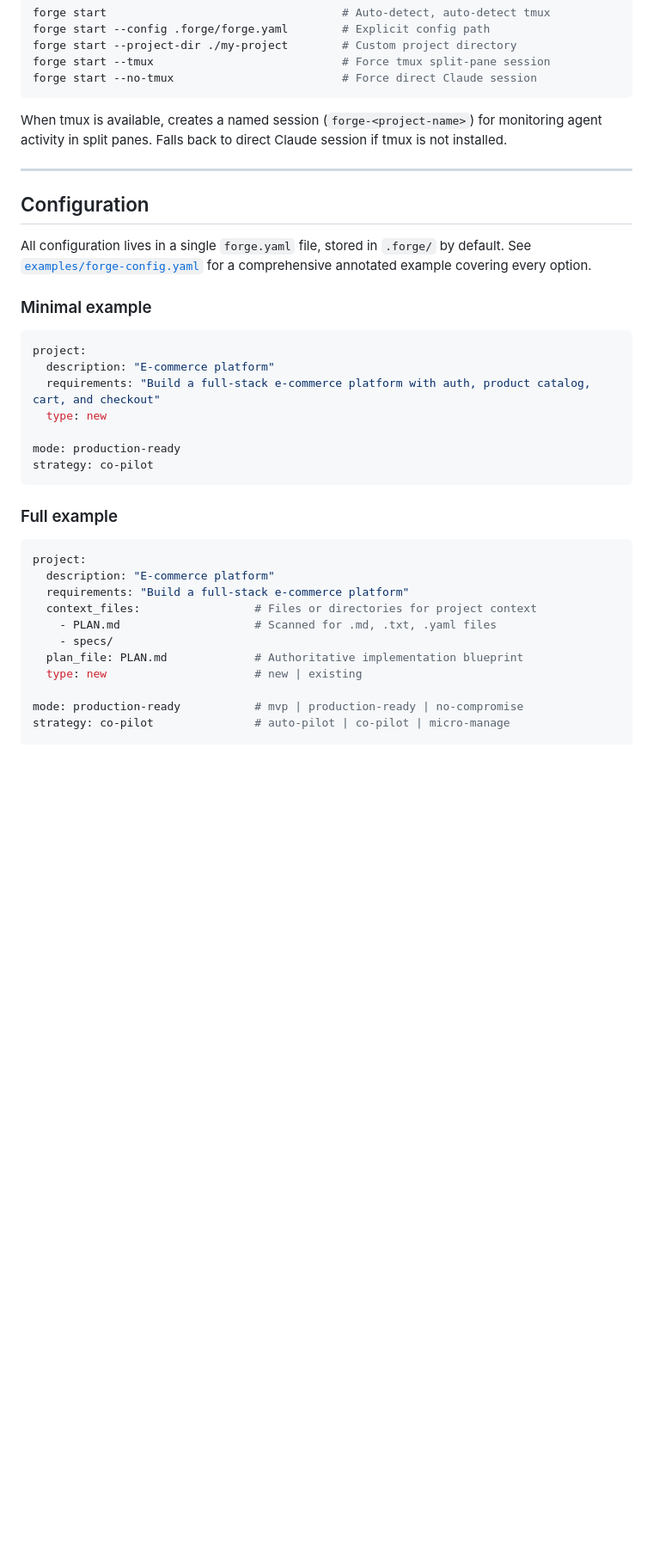
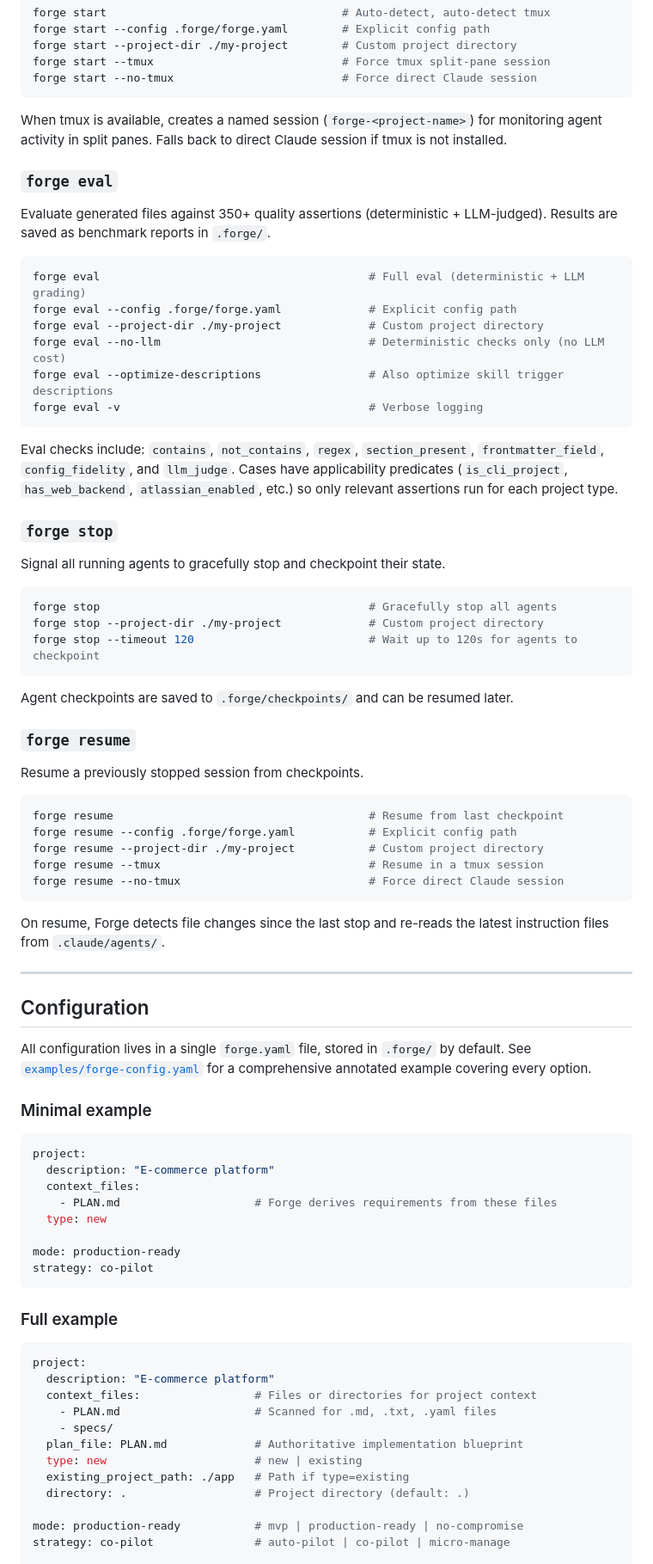
Before and after one commit to hypnaughtic/forge, a Markdown page: README.md, the part around one of its changes. Shown at 86% size. Rendered like a GitHub page; blank space fills up the shorter version.

````diff
--- a/README.md
+++ b/README.md
@@ -152,6 +153,52 @@ When tmux is available, creates a named session (`forge-<project-name>`) for
 monitoring agent activity in split panes. Falls back to direct Claude session
 if tmux is not installed.
 
+### `forge eval`
+
+Evaluate generated files against 350+ quality assertions (deterministic + LLM-judged).
+Results are saved as benchmark reports in `.forge/`.
+
+```bash
+forge eval                                        # Full eval (deterministic + LLM grading)
+forge eval --config .forge/forge.yaml             # Explicit config path
+forge eval --project-dir ./my-project             # Custom project directory
+forge eval --no-llm                               # Deterministic checks only (no LLM cost)
+forge eval --optimize-descriptions                # Also optimize skill trigger descriptions
+forge eval -v                                     # Verbose logging
+```
+
+Eval checks include: `contains`, `not_contains`, `regex`, `section_present`,
+`frontmatter_field`, `config_fidelity`, and `llm_judge`. Cases have applicability
+predicates (`is_cli_project`, `has_web_backend`, `atlassian_enabled`, etc.) so only
+relevant assertions run for each project type.
+
+### `forge stop`
+
+Signal all running agents to gracefully stop and checkpoint their state.
+
+```bash
+forge stop                                        # Gracefully stop all agents
+forge stop --project-dir ./my-project             # Custom project directory
+forge stop --timeout 120                          # Wait up to 120s for agents to checkpoint
+```
+
+Agent checkpoints are saved to `.forge/checkpoints/` and can be resumed later.
+
+### `forge resume`
+
+Resume a previously stopped session from checkpoints.
+
+```bash
+forge resume                                      # Resume from last checkpoint
+forge resume --config .forge/forge.yaml           # Explicit config path
+forge resume --project-dir ./my-project           # Custom project directory
+forge resume --tmux                               # Resume in a tmux session
+forge resume --no-tmux                            # Force direct Claude session
+```
+
+On resume, Forge detects file changes since the last stop and re-reads the latest
+instruction files from `.claude/agents/`.
+
 ---
 
 ## Configuration
@@ -165,7 +212,8 @@ annotated example covering every option.
 ```yaml
 project:
   description: "E-commerce platform"
-  requirements: "Build a full-stack e-commerce platform with auth, product catalog, cart, and checkout"
+  context_files:
+    - PLAN.md                    # Forge derives requirements from these files
   type: new
 
 mode: production-ready
@@ -177,12 +225,13 @@ strategy: co-pilot
 ```yaml
 project:
   description: "E-commerce platform"
-  requirements: "Build a full-stack e-commerce platform"
   context_files:                 # Files or directories for project context
     - PLAN.md                    # Scanned for .md, .txt, .yaml files
     - specs/
   plan_file: PLAN.md             # Authoritative implementation blueprint
   type: new                      # new | existing
+  existing_project_path: ./app   # Path if type=existing
+  directory: .                   # Project directory (default: .)
 
 mode: production-ready           # mvp | production-ready | no-compromise
 strategy: co-pilot               # auto-pilot | co-pilot | micro-manage
````
Also changed, not shown: other parts of README.md (+48 -10 lines).
